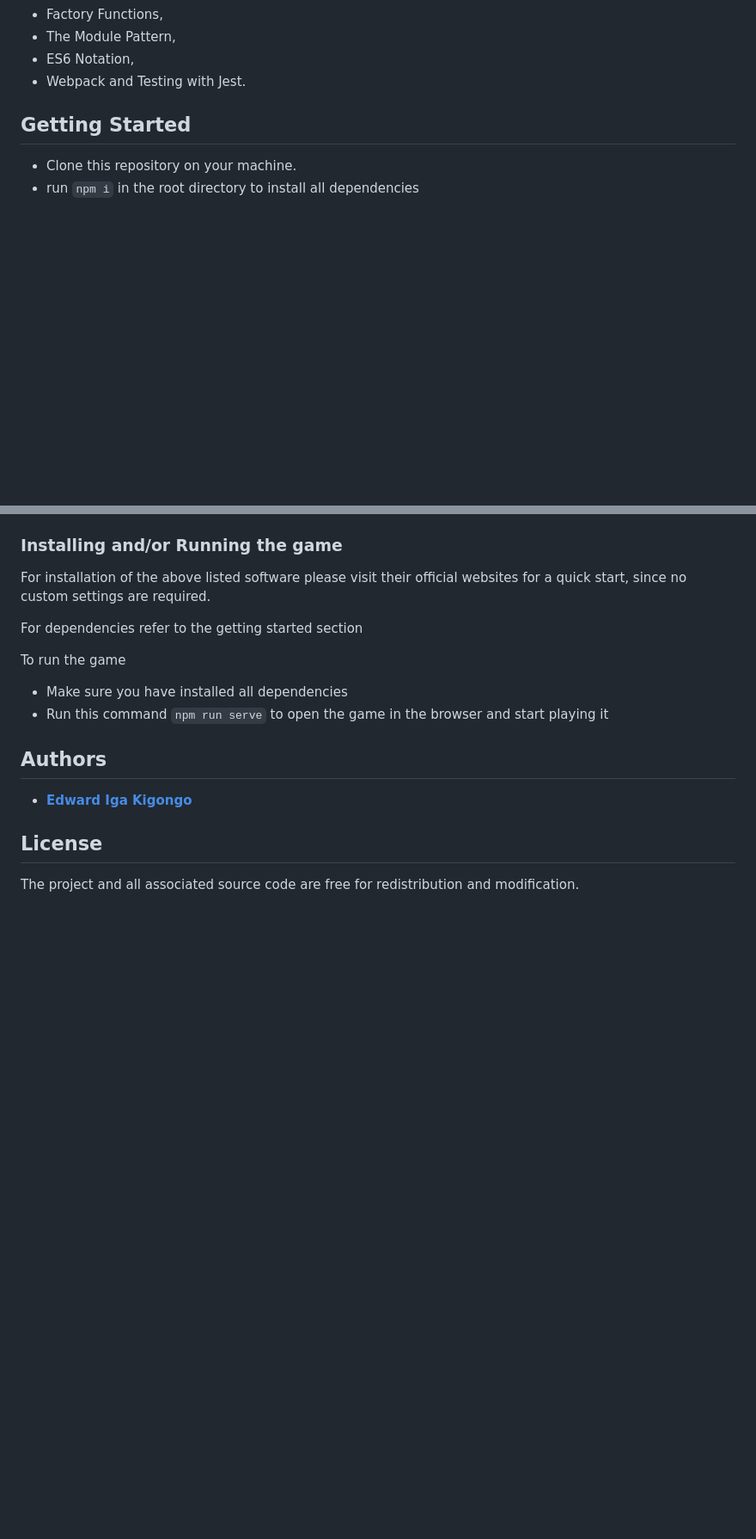
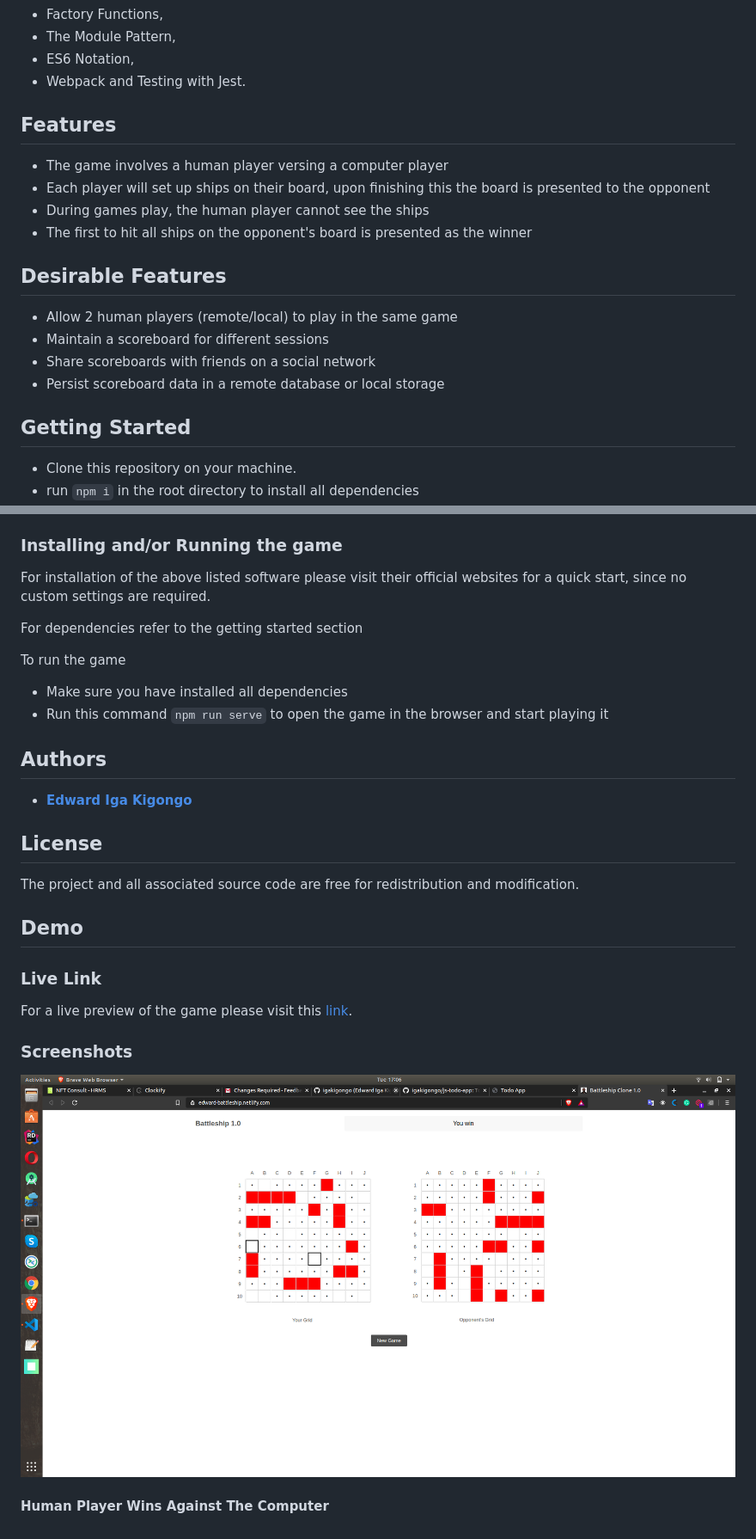
Before and after one commit to igakigongo/js-battleship, a Markdown page: README.md, 2 parts joined by grey strips. Shown: that part at 86% size. GitHub-like rendering; pictures changed too: battleship.png (added); blank space fills up the shorter version.

Commit message:
update README.md - add screenshots, feature list and desired features

```diff
--- a/README.md
+++ b/README.md
@@ -15,6 +15,18 @@
   - The Module Pattern,
   - ES6 Notation,
   - Webpack and Testing with Jest.
+
+## Features
+  - The game involves a human player versing a computer player
+  - Each player will set up ships on their board, upon finishing this the board is presented to the opponent
+  - During games play, the human player cannot see the ships
+  - The first to hit all ships on the opponent's board is presented as the winner
+
+## Desirable Features
+  - Allow 2 human players (remote/local) to play in the same game
+  - Maintain a scoreboard for different sessions
+  - Share scoreboards with friends on a social network
+  - Persist scoreboard data in a remote database or local storage
 
 ## Getting Started
 
@@ -46,3 +58,15 @@ To run the game
 ## License
 
 The project and all associated source code are free for redistribution and modification.
+
+## Demo
+
+### Live Link
+
+For a live preview of the game please visit this [link](https://edward-battleship.netlify.com/).
+
+### Screenshots
+
+![Human Player Wins Against The Computer](battleship.png)
+
+#### Human Player Wins Against The Computer
```
